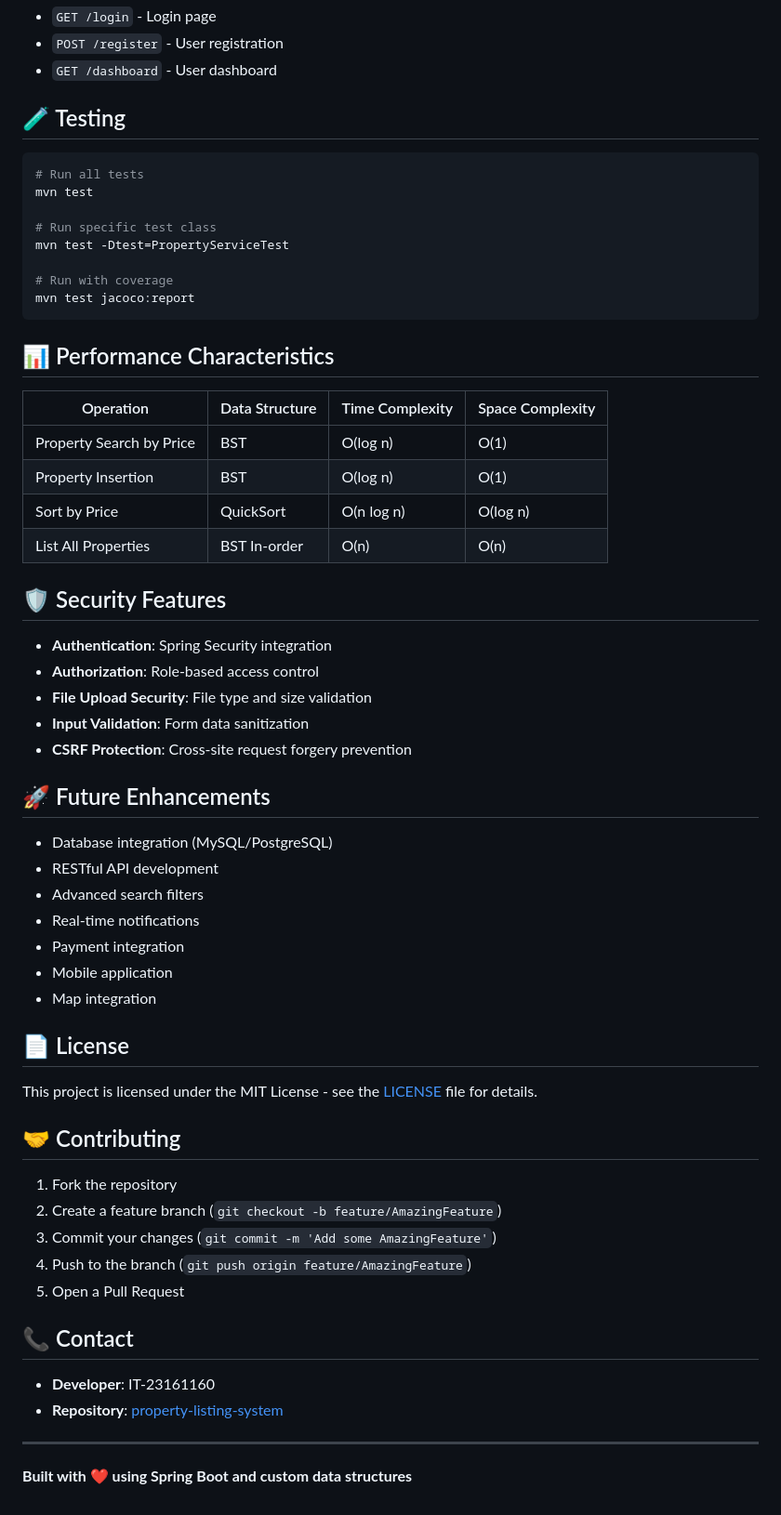
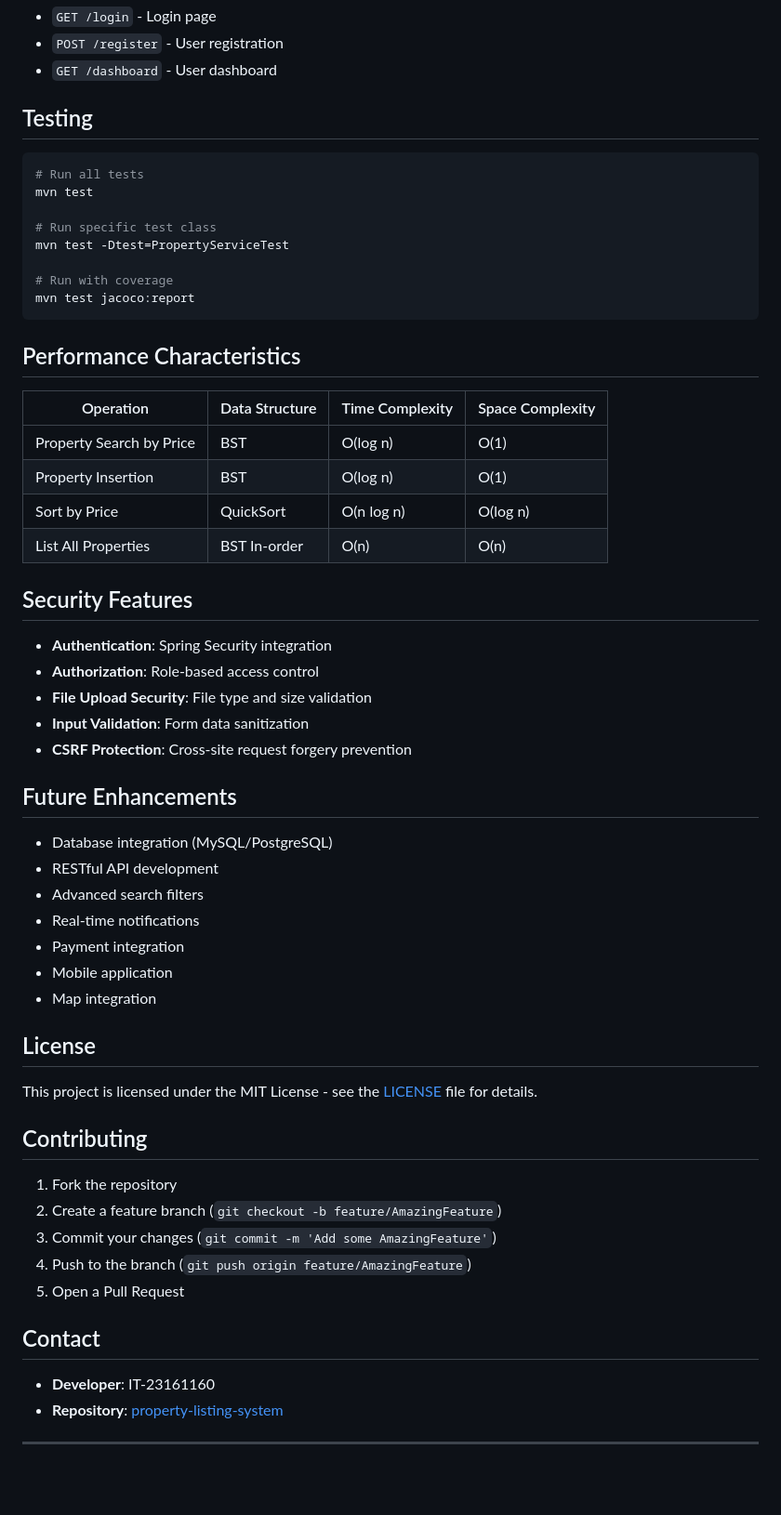
Before and after one commit to IT-23161160/property-listing-system, a Markdown page: README.md, the part around one of its changes. Shown at 93% size. Rendered like a GitHub page; blank space fills up the shorter version.

Commit message:
Update headings and formatting in README.md

````diff
--- a/README.md
+++ b/README.md
@@ -212,7 +212,7 @@ public class Property {
 - `POST /register` - User registration
 - `GET /dashboard` - User dashboard
 
-## 🧪 Testing
+## Testing
 
 ```bash
 # Run all tests
@@ -225,7 +225,7 @@ mvn test -Dtest=PropertyServiceTest
 mvn test jacoco:report
 ```
 
-## 📊 Performance Characteristics
+## Performance Characteristics
 
 | Operation | Data Structure | Time Complexity | Space Complexity |
 |-----------|----------------|-----------------|------------------|
@@ -234,7 +234,7 @@ mvn test jacoco:report
 | Sort by Price | QuickSort | O(n log n) | O(log n) |
 | List All Properties | BST In-order | O(n) | O(n) |
 
-## 🛡️ Security Features
+## Security Features
 
 - **Authentication**: Spring Security integration
 - **Authorization**: Role-based access control
@@ -242,7 +242,7 @@ mvn test jacoco:report
 - **Input Validation**: Form data sanitization
 - **CSRF Protection**: Cross-site request forgery prevention
 
-## 🚀 Future Enhancements
+## Future Enhancements
 
 - Database integration (MySQL/PostgreSQL)
 - RESTful API development
@@ -252,11 +252,11 @@ mvn test jacoco:report
 - Mobile application
 - Map integration
 
-## 📄 License
+## License
 
 This project is licensed under the MIT License - see the [LICENSE](LICENSE) file for details.
 
-## 🤝 Contributing
+## Contributing
 
 1. Fork the repository
 2. Create a feature branch (`git checkout -b feature/AmazingFeature`)
@@ -264,11 +264,9 @@ This project is licensed under the MIT License - see the [LICENSE](LICENSE) file
 4. Push to the branch (`git push origin feature/AmazingFeature`)
 5. Open a Pull Request
 
-## 📞 Contact
+## Contact
 
 - **Developer**: IT-23161160
 - **Repository**: [property-listing-system](https://github.com/IT-23161160/property-listing-system)
 
 ---
-
-**Built with ❤️ using Spring Boot and custom data structures**
````
Also changed, not shown: other parts of README.md (+8 -8 lines).
